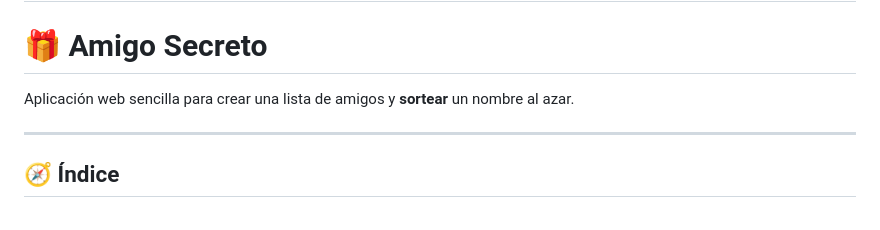
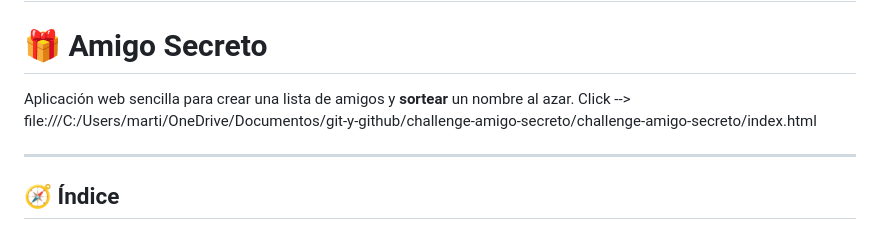
Before and after one commit to letcheverry1/challenge-amigo-secreto, a Markdown page: README.md, the part around the change. GitHub-like rendering.

```diff
--- a/README.md
+++ b/README.md
@@ -2,6 +2,8 @@
 # 🎁 Amigo Secreto
 
 Aplicación web sencilla para crear una lista de amigos y **sortear** un nombre al azar.
+Click --> file:///C:/Users/marti/OneDrive/Documentos/git-y-github/challenge-amigo-secreto/challenge-amigo-secreto/index.html
+
 
 ---
 
```
